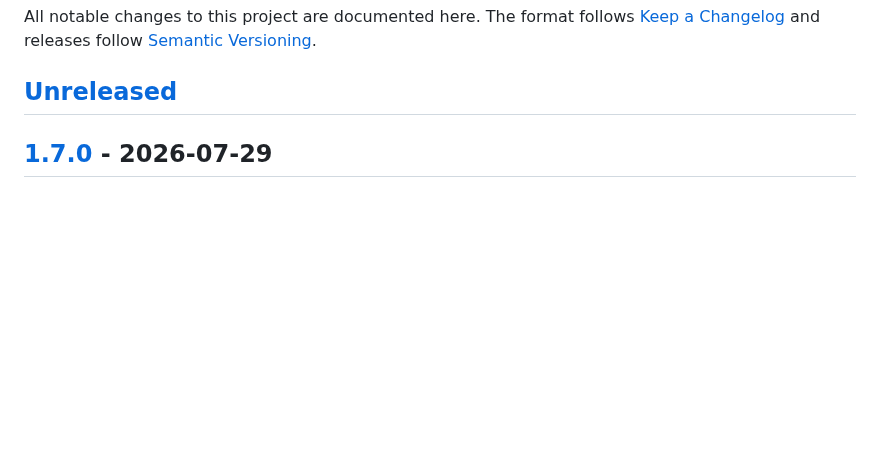
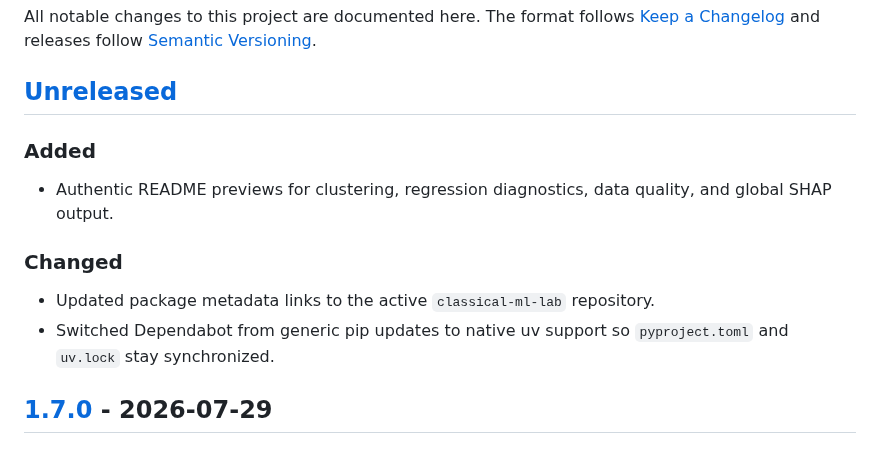
Before and after one commit to silasxlx/classical-ml-lab, a Markdown page: CHANGELOG.md, the part around the change. Rendered like a GitHub page; blank space fills up the shorter version.

Commit message:
chore: polish repository metadata and automation

```diff
--- a/CHANGELOG.md
+++ b/CHANGELOG.md
@@ -3,6 +3,15 @@
 All notable changes to this project are documented here. The format follows [Keep a Changelog](https://keepachangelog.com/en/1.1.0/) and releases follow [Semantic Versioning](https://semver.org/).
 
 ## [Unreleased]
+
+### Added
+
+- Authentic README previews for clustering, regression diagnostics, data quality, and global SHAP output.
+
+### Changed
+
+- Updated package metadata links to the active `classical-ml-lab` repository.
+- Switched Dependabot from generic pip updates to native uv support so `pyproject.toml` and `uv.lock` stay synchronized.
 
 ## [1.7.0] - 2026-07-29
 
```
Also changed, not shown: README.md (+10 -0 lines), docs/assets/preview-data-quality.png (added), docs/assets/preview-kmeans-clusters.png (added), docs/assets/preview-ridge-predictions.png (added), docs/assets/preview-shap-global.png (added), 3 other files.
